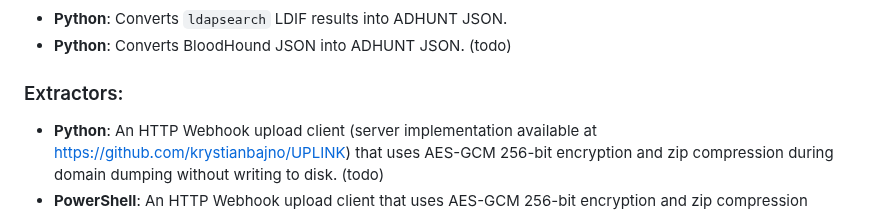
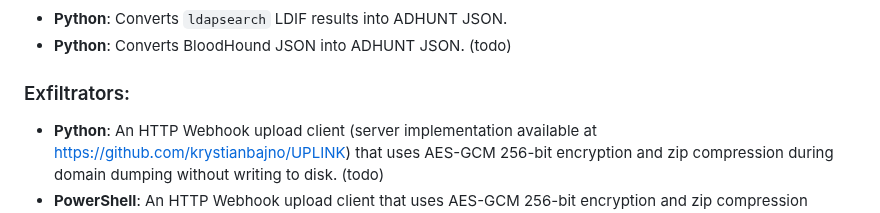
Before and after one commit to krystianbajno/adhunt, a Markdown page: README.md, the part around the change. Drawn GitHub-style.

```diff
--- a/README.md
+++ b/README.md
@@ -11,7 +11,7 @@
 - **Python**: Converts `ldapsearch` LDIF results into ADHUNT JSON.
 - **Python**: Converts BloodHound JSON into ADHUNT JSON. (todo)
 
-### Extractors:
+### Exfiltrators:
 - **Python**: An HTTP Webhook upload client (server implementation available at https://github.com/krystianbajno/UPLINK) that uses AES-GCM 256-bit encryption and zip compression during domain dumping without writing to disk. (todo)
 - **PowerShell**: An HTTP Webhook upload client that uses AES-GCM 256-bit encryption and zip compression during domain dumping without writing to disk.(todo)
 
```
